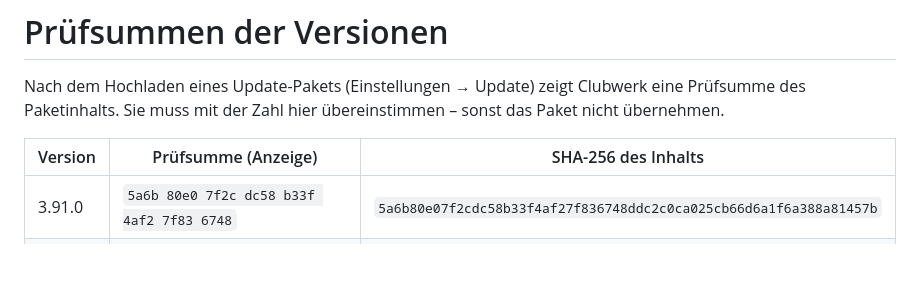
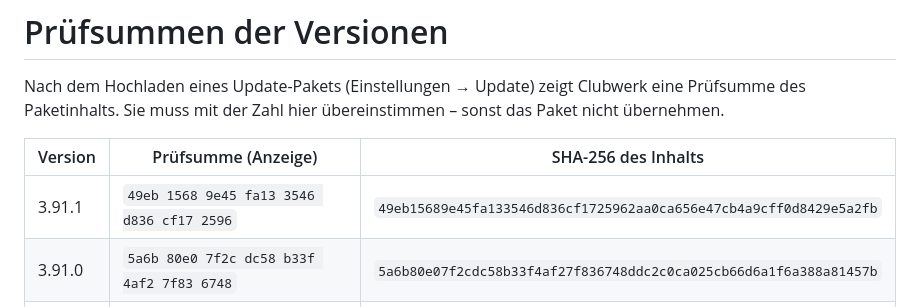
Before and after one commit to clubwerk/clubwerk-ha, a Markdown page: PRUEFSUMMEN.md, the part around the change. GitHub-like rendering; blank space fills up the shorter version.

Commit message:
Clubwerk 3.91.1

```diff
--- a/PRUEFSUMMEN.md
+++ b/PRUEFSUMMEN.md
@@ -4,6 +4,7 @@ Nach dem Hochladen eines Update-Pakets (Einstellungen → Update) zeigt Clubwerk
 
 | Version | Prüfsumme (Anzeige) | SHA-256 des Inhalts |
 |---|---|---|
+| 3.91.1 | `49eb 1568 9e45 fa13 3546 d836 cf17 2596` | `49eb15689e45fa133546d836cf1725962aa0ca656e47cb4a9cff0d8429e5a2fb` |
 | 3.91.0 | `5a6b 80e0 7f2c dc58 b33f 4af2 7f83 6748` | `5a6b80e07f2cdc58b33f4af27f836748ddc2c0ca025cb66d6a1f6a388a81457b` |
 | 3.90.0 | `e565 e2f2 1a1a f396 67be e747 409b 38c8` | `e565e2f21a1af39667bee747409b38c81d51d0f659c38920d2041a3dd46fd003` |
 | 3.89.0 | `5cc3 3467 c5e3 4a00 42c2 b7d2 a37e 8a84` | `5cc33467c5e34a0042c2b7d2a37e8a8445081c5b0fd082742d3c8ff67f499da3` |
```
